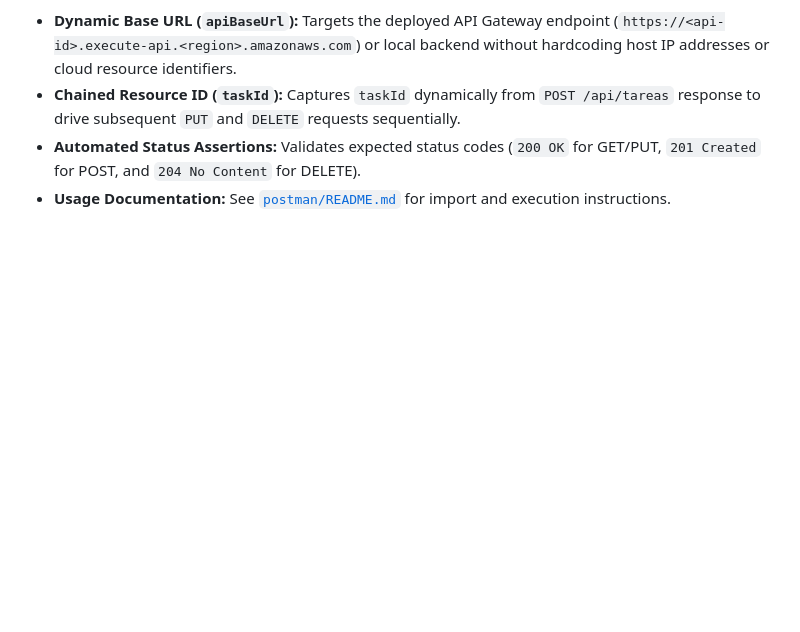
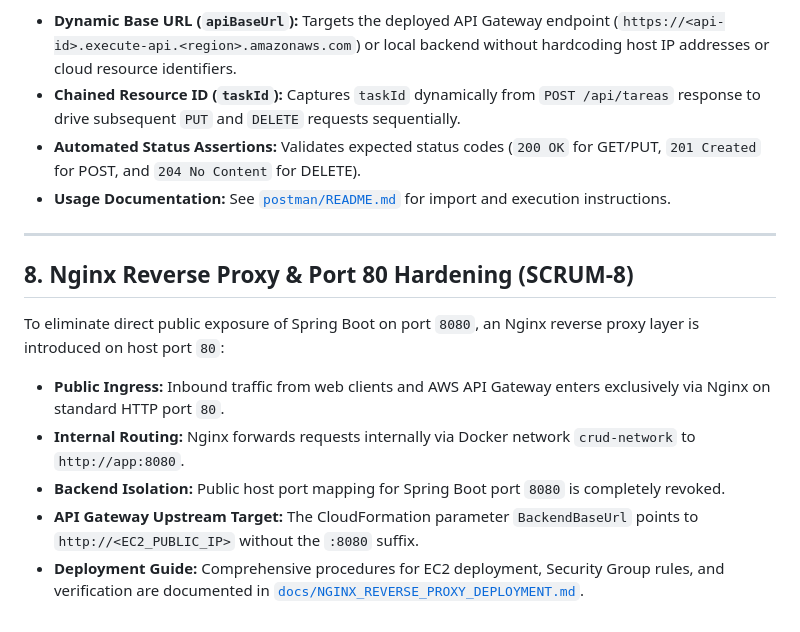
Before and after one commit to Jahxs/Tarea1, a Markdown page: docs/API_GATEWAY_ARCHITECTURE.md, the part around the change. Rendered like a GitHub page; blank space fills up the shorter version.

Commit message:
SCRUM-8 docs: document reverse proxy deployment

```diff
--- a/docs/API_GATEWAY_ARCHITECTURE.md
+++ b/docs/API_GATEWAY_ARCHITECTURE.md
@@ -98,3 +98,15 @@ A Postman Collection v2.1 is provided under `postman/taskhub-api-gateway.postman
 * **Chained Resource ID (`taskId`):** Captures `taskId` dynamically from `POST /api/tareas` response to drive subsequent `PUT` and `DELETE` requests sequentially.
 * **Automated Status Assertions:** Validates expected status codes (`200 OK` for GET/PUT, `201 Created` for POST, and `204 No Content` for DELETE).
 * **Usage Documentation:** See [`postman/README.md`](../postman/README.md) for import and execution instructions.
+
+---
+
+## 8. Nginx Reverse Proxy & Port 80 Hardening (SCRUM-8)
+
+To eliminate direct public exposure of Spring Boot on port `8080`, an Nginx reverse proxy layer is introduced on host port `80`:
+
+* **Public Ingress:** Inbound traffic from web clients and AWS API Gateway enters exclusively via Nginx on standard HTTP port `80`.
+* **Internal Routing:** Nginx forwards requests internally via Docker network `crud-network` to `http://app:8080`.
+* **Backend Isolation:** Public host port mapping for Spring Boot port `8080` is completely revoked.
+* **API Gateway Upstream Target:** The CloudFormation parameter `BackendBaseUrl` points to `http://<EC2_PUBLIC_IP>` without the `:8080` suffix.
+* **Deployment Guide:** Comprehensive procedures for EC2 deployment, Security Group rules, and verification are documented in [`docs/NGINX_REVERSE_PROXY_DEPLOYMENT.md`](./NGINX_REVERSE_PROXY_DEPLOYMENT.md).
```
Also changed, not shown: docs/NGINX_REVERSE_PROXY_DEPLOYMENT.md (added, +217 -0 lines).
